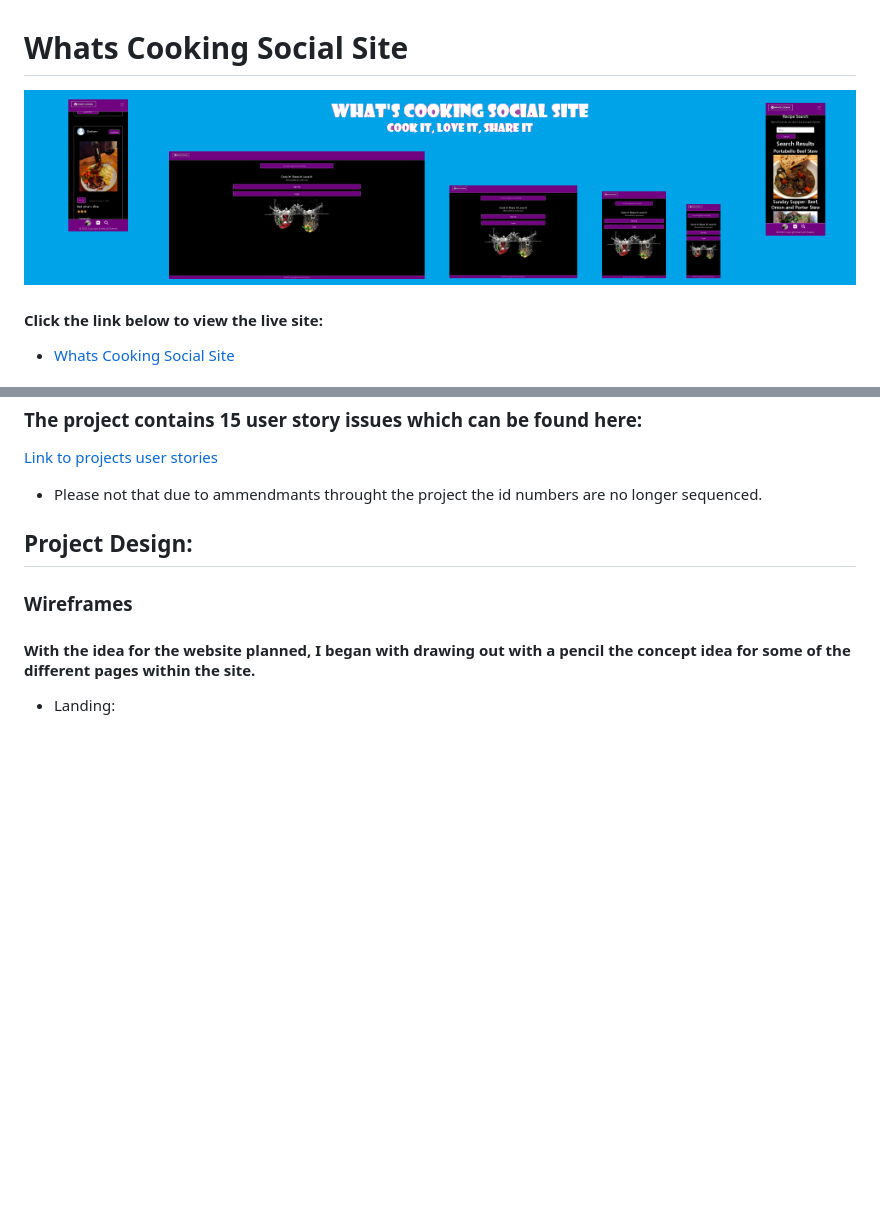
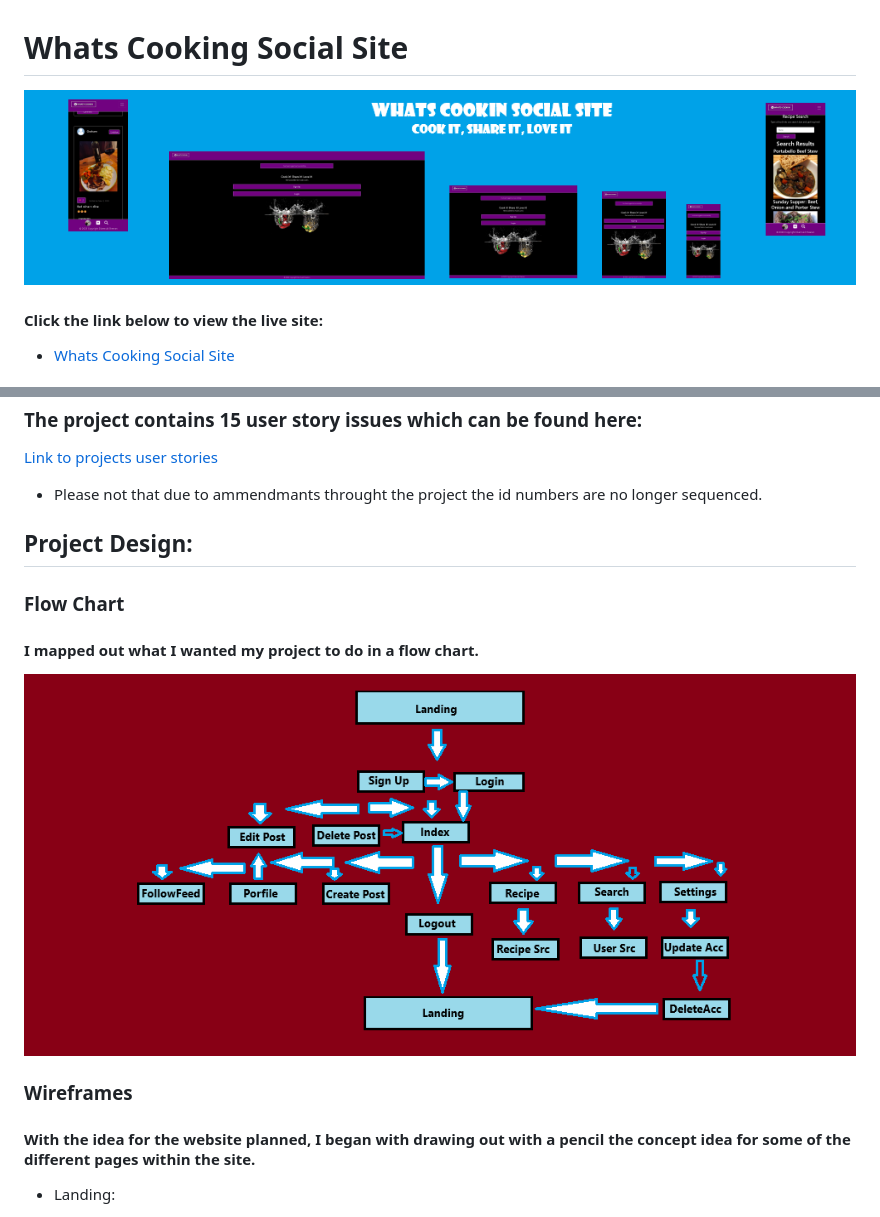
Before and after one commit to DiarmuidSheeran/whats-cooking-social-site, a Markdown page: README.md, 2 parts joined by grey strips. Rendered like a GitHub page; pictures changed too: documentation/responsive-design.png, documentation/wireframe-digital/flow-chart.png (added); blank space fills up the shorter version.

Commit message:
Add flow chart to readme and update responsive pic

```diff
--- a/README.md
+++ b/README.md
@@ -31,6 +31,11 @@
 * Please not that due to ammendmants throught the project the id numbers are no longer sequenced.
 
 ## Project Design:
+### Flow Chart
+#### I mapped out what I wanted my project to do in a flow chart.
+
+![Flow Chart](documentation/wireframe-digital/flow-chart.png "flow-chart")
+
 ### Wireframes
 #### With the idea for the website planned, I began with drawing out with a pencil the concept idea for some of the different pages within the site.
 * Landing:
```
